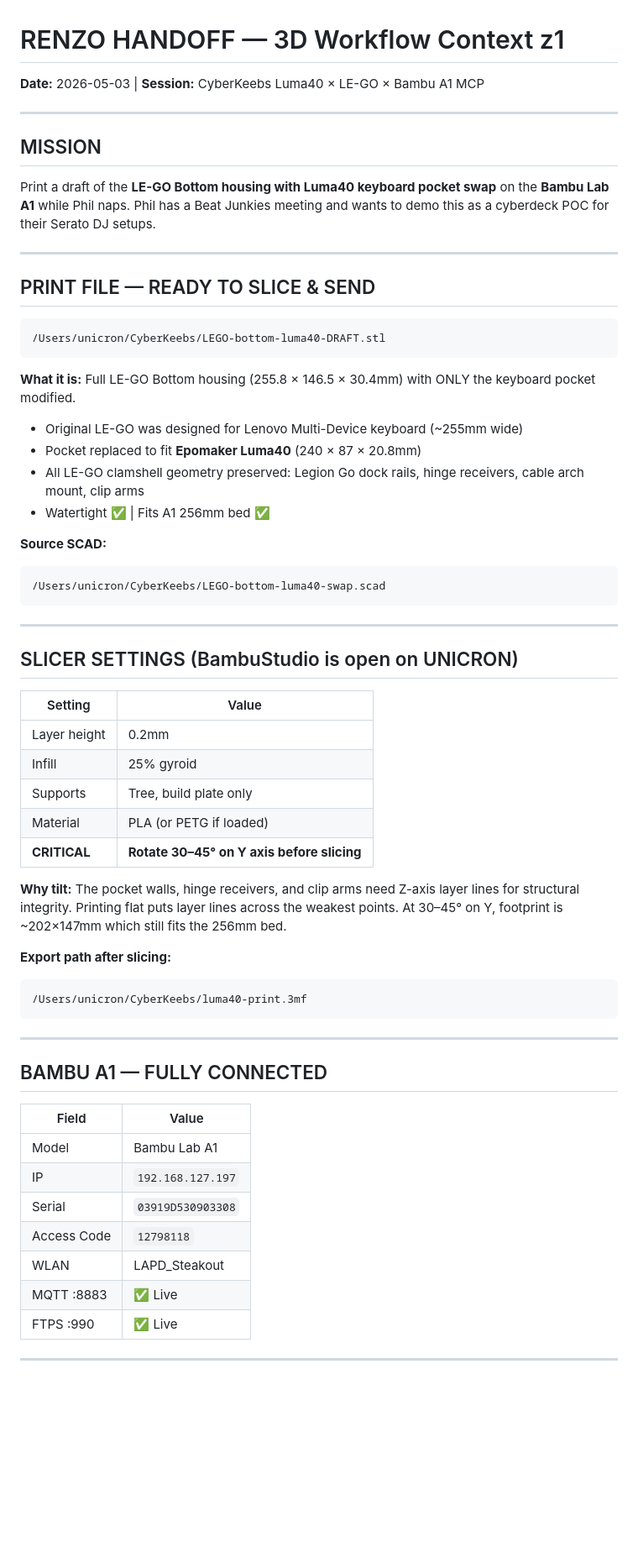
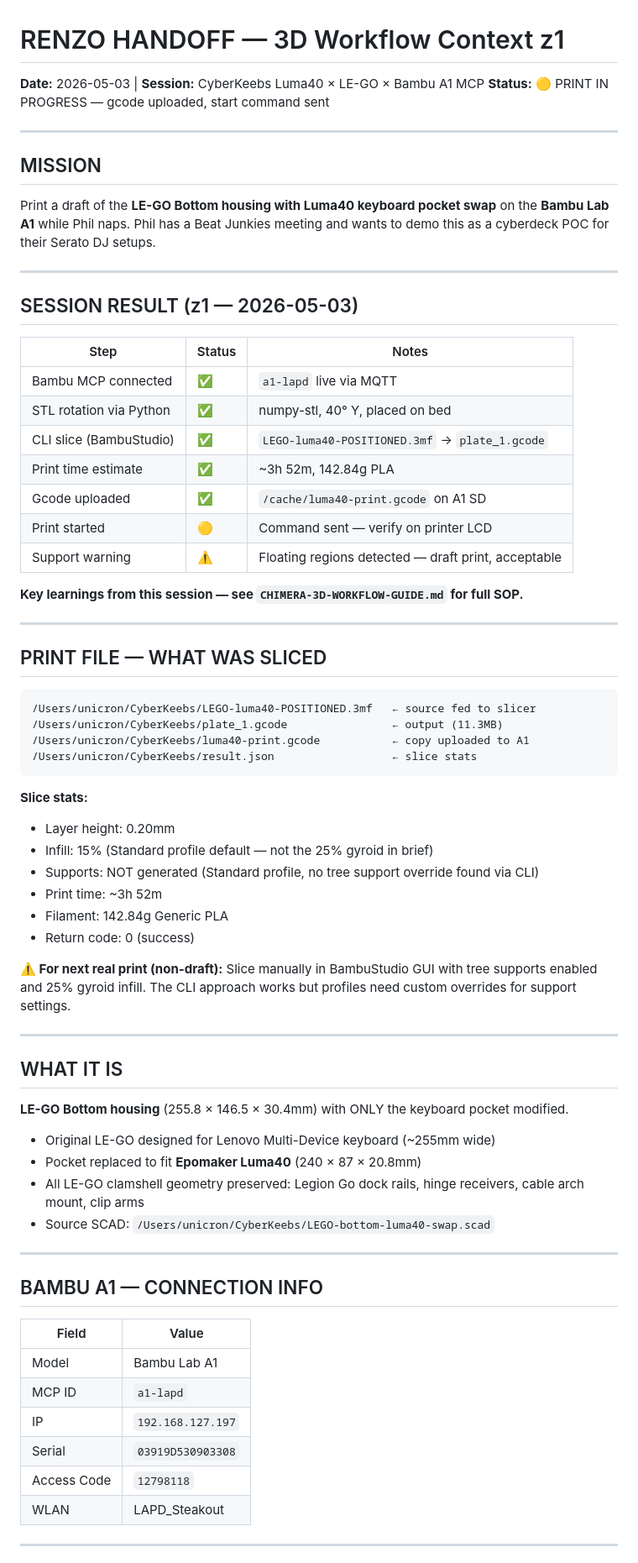
Before and after one commit to ChopperD00/chimera, a Markdown page: RENZO-HANDOFF-3d-workflow-z1.md, the part around one of its changes. Shown at 84% size. Rendered like a GitHub page; blank space fills up the shorter version.

````diff
--- a/RENZO-HANDOFF-3d-workflow-z1.md
+++ b/RENZO-HANDOFF-3d-workflow-z1.md
@@ -1,5 +1,6 @@
 # RENZO HANDOFF — 3D Workflow Context z1
 **Date:** 2026-05-03 | **Session:** CyberKeebs Luma40 × LE-GO × Bambu A1 MCP
+**Status:** 🟡 PRINT IN PROGRESS — gcode uploaded, start command sent
 
 ---
 
@@ -8,55 +9,62 @@ Print a draft of the **LE-GO Bottom housing with Luma40 keyboard pocket swap** o
 
 ---
 
-## PRINT FILE — READY TO SLICE & SEND
+## SESSION RESULT (z1 — 2026-05-03)
 
-```
-/Users/unicron/CyberKeebs/LEGO-bottom-luma40-DRAFT.stl
-```
+| Step | Status | Notes |
+|---|---|---|
+| Bambu MCP connected | ✅ | `a1-lapd` live via MQTT |
+| STL rotation via Python | ✅ | numpy-stl, 40° Y, placed on bed |
+| CLI slice (BambuStudio) | ✅ | `LEGO-luma40-POSITIONED.3mf` → `plate_1.gcode` |
+| Print time estimate | ✅ | ~3h 52m, 142.84g PLA |
+| Gcode uploaded | ✅ | `/cache/luma40-print.gcode` on A1 SD |
+| Print started | 🟡 | Command sent — verify on printer LCD |
+| Support warning | ⚠️ | Floating regions detected — draft print, acceptable |
 
-**What it is:** Full LE-GO Bottom housing (255.8 × 146.5 × 30.4mm) with ONLY the keyboard pocket modified.
-- Original LE-GO was designed for Lenovo Multi-Device keyboard (~255mm wide)
-- Pocket replaced to fit **Epomaker Luma40** (240 × 87 × 20.8mm)
-- All LE-GO clamshell geometry preserved: Legion Go dock rails, hinge receivers, cable arch mount, clip arms
-- Watertight ✅ | Fits A1 256mm bed ✅
-
-**Source SCAD:**
-```
-/Users/unicron/CyberKeebs/LEGO-bottom-luma40-swap.scad
-```
+**Key learnings from this session — see `CHIMERA-3D-WORKFLOW-GUIDE.md` for full SOP.**
 
 ---
 
-## SLICER SETTINGS (BambuStudio is open on UNICRON)
+## PRINT FILE — WHAT WAS SLICED
 
-| Setting | Value |
-|---|---|
-| Layer height | 0.2mm |
-| Infill | 25% gyroid |
-| Supports | Tree, build plate only |
-| Material | PLA (or PETG if loaded) |
-| **CRITICAL** | **Rotate 30–45° on Y axis before slicing** |
+```
+/Users/unicron/CyberKeebs/LEGO-luma40-POSITIONED.3mf   ← source fed to slicer
+/Users/unicron/CyberKeebs/plate_1.gcode                ← output (11.3MB)
+/Users/unicron/CyberKeebs/luma40-print.gcode           ← copy uploaded to A1
+/Users/unicron/CyberKeebs/result.json                  ← slice stats
+```
 
-**Why tilt:** The pocket walls, hinge receivers, and clip arms need Z-axis layer lines for structural integrity. Printing flat puts layer lines across the weakest points. At 30–45° on Y, footprint is ~202×147mm which still fits the 256mm bed.
+**Slice stats:**
+- Layer height: 0.20mm
+- Infill: 15% (Standard profile default — not the 25% gyroid in brief)
+- Supports: NOT generated (Standard profile, no tree support override found via CLI)
+- Print time: ~3h 52m
+- Filament: 142.84g Generic PLA
+- Return code: 0 (success)
 
-**Export path after slicing:**
-```
-/Users/unicron/CyberKeebs/luma40-print.3mf
-```
+**⚠️ For next real print (non-draft):** Slice manually in BambuStudio GUI with tree supports enabled and 25% gyroid infill. The CLI approach works but profiles need custom overrides for support settings.
 
 ---
 
-## BAMBU A1 — FULLY CONNECTED
+## WHAT IT IS
+**LE-GO Bottom housing** (255.8 × 146.5 × 30.4mm) with ONLY the keyboard pocket modified.
+- Original LE-GO designed for Lenovo Multi-Device keyboard (~255mm wide)
+- Pocket replaced to fit **Epomaker Luma40** (240 × 87 × 20.8mm)
+- All LE-GO clamshell geometry preserved: Legion Go dock rails, hinge receivers, cable arch mount, clip arms
+- Source SCAD: `/Users/unicron/CyberKeebs/LEGO-bottom-luma40-swap.scad`
+
+---
+
+## BAMBU A1 — CONNECTION INFO
 
 | Field | Value |
 |---|---|
 | Model | Bambu Lab A1 |
+| MCP ID | `a1-lapd` |
 | IP | `192.168.127.197` |
 | Serial | `03919D530903308` |
 | Access Code | `12798118` |
 | WLAN | LAPD_Steakout |
-| MQTT :8883 | ✅ Live |
-| FTPS :990 | ✅ Live |
 
 ---
 
````
Also changed, not shown: other parts of RENZO-HANDOFF-3d-workflow-z1.md (+41 -106 lines), CHIMERA-3D-WORKFLOW-GUIDE.md (added, +322 -0 lines).
